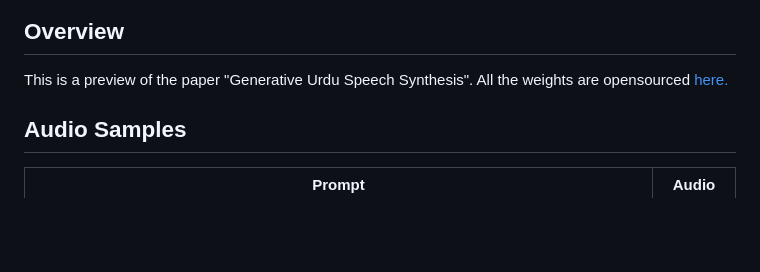
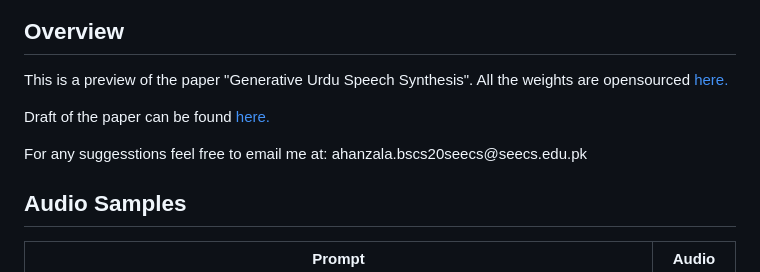
Before and after one commit to ahmedHanzala/urdu-tts, a Markdown page: README.md, the part around the change. Drawn GitHub-style; blank space fills up the shorter version.

```diff
--- a/README.md
+++ b/README.md
@@ -10,6 +10,9 @@
 
 <h2>Overview</h2>
 <p> This is a preview of the paper "Generative Urdu Speech Synthesis". All the weights are opensourced <a href="https://huggingface.co/zohann/urdu-tts">here.</a></p>
+<p> Draft of the paper can be found <a href="https://drive.google.com/file/d/1Ol9fY4AX5TtRrcvcjewltHgb2EwpgC-0/view?usp=sharing">here.</a></p>
+For any suggesstions feel free to email me at: ahanzala.bscs20seecs@seecs.edu.pk
+
 
 
 
```
